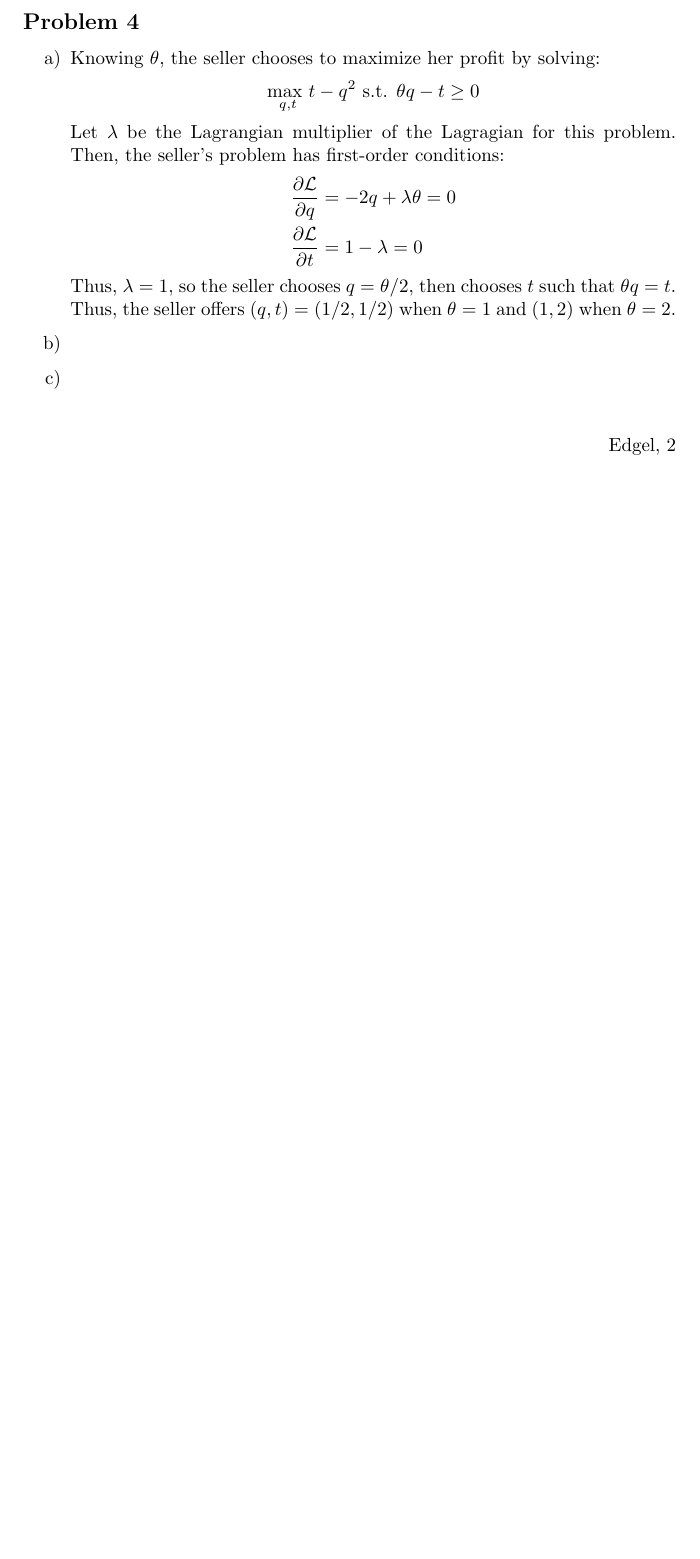
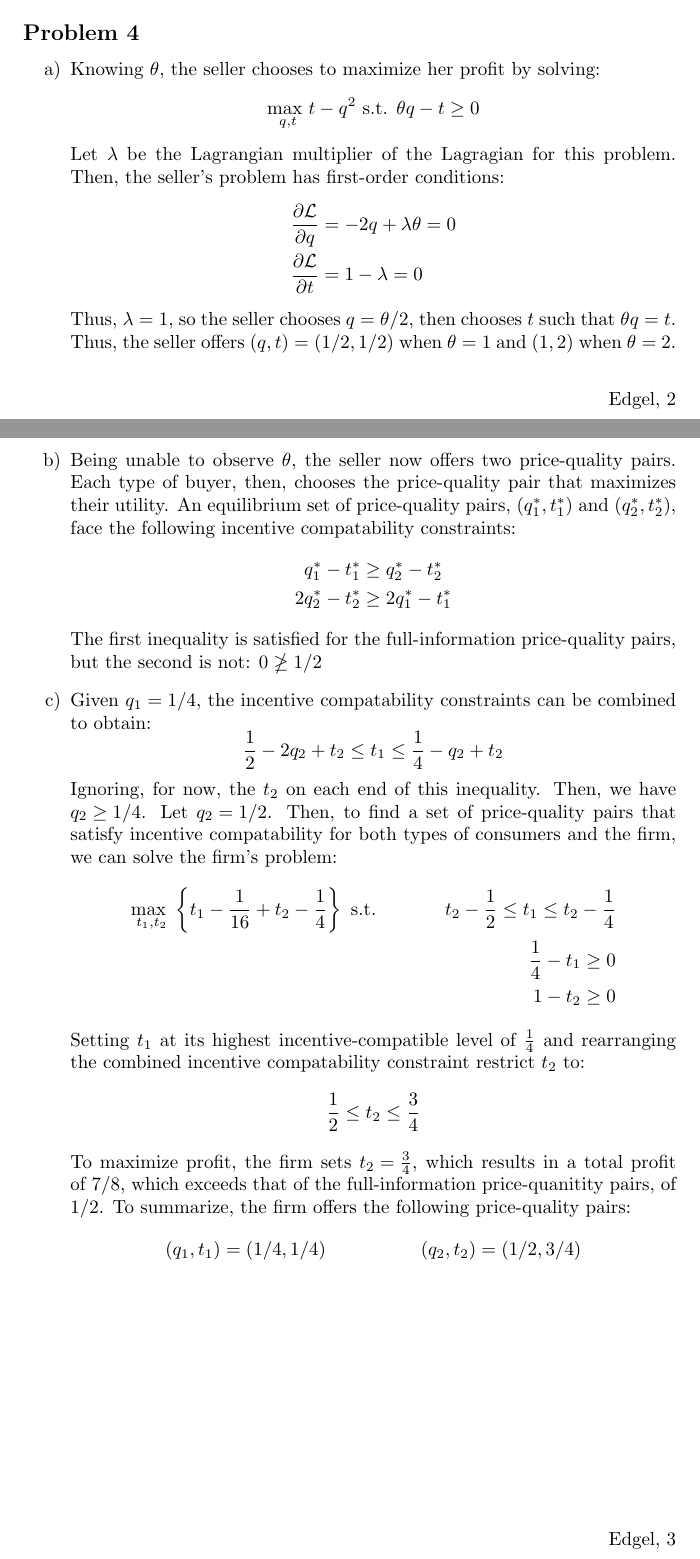
Before and after one commit to dannyedgel/coursework, a LaTeX problem sheet (s21/econ713/Q2/problem_sets/PS2/edgel_ps2.tex): part of page 2 of 2 before the commit and two parts of pages 2 and 3 of 3 after it, the two joined at a grey line, cut so that both start at the same text, the shorter picture padded with empty space. Compiled offline with pdfLaTeX.

Commit message:
micro ps2 done

```diff
--- a/s21/econ713/Q2/problem_sets/PS2/edgel_ps2.tex
+++ b/s21/econ713/Q2/problem_sets/PS2/edgel_ps2.tex
@@ -166,11 +166,32 @@ It is true that the effectiveness of signaling in the model of education we stud
 		\end{align*}
 		Thus, $\lambda=1$, so the seller chooses ${q=\theta/2}$, then chooses $t$ such that ${\theta q=t}$. Thus, the seller offers ${(q,t)=(1/2,1/2)}$ when ${\theta=1}$ and ${(1,2)}$ when ${\theta=2}$.
 
-	\item[b)]
+	\item[b)] Being unable to observe $\theta$, the seller now offers two price-quality pairs. Each type of buyer, then, chooses the price-quality pair that maximizes their utility. An equilibrium set of price-quality pairs, ${(q^*_1,t^*_1)}$ and ${(q^*_2,t^*_2)}$, face the following incentive compatability constraints:
+		\begin{align*}
+			q_1^* - t_1^* 	&\geq q_2^* - t_2^*		\\
+			2q_2^* - t_2^* 	&\geq 2q_1^* - t_1^*
+		\end{align*}
+		The first inequality is satisfied for the full-information price-quality pairs, but the second is not: ${0\ngeq 1/2}$
 
 
-	\item[c)]
-
+	\item[c)] Given ${q_1=1/4}$, the incentive compatability constraints can be combined to obtain:
+		\[
+			\frac{1}{2} - 2q_2 + t_2\leq t_1 \leq \frac{1}{4} - q_2 + t_2
+		\]
+		Ignoring, for now, the $t_2$ on each end of this inequality. Then, we have ${q_2\geq1/4}$. Let ${q_2=1/2}$. Then, to find a set of price-quality pairs that satisfy incentive compatability for both types of consumers and the firm, we can solve the firm's problem:
+		\begin{align*}
+			&\usmax{t_1,t_2}\left\{t_1 - \frac{1}{16} + t_2 - \frac{1}{4}\right\}\text{ s.t. } 	& t_2 - \frac{1}{2}\leq t_1 \leq t_2 - \frac{1}{4}	\\
+			&																					& \frac{1}{4} - t_1 \geq 0							\\
+			&																					& 1 - t_2 			\geq 0
+		\end{align*}
+		Setting $t_1$ at its highest incentive-compatible level of $\frac{1}{4}$ and rearranging the combined incentive compatability constraint restrict $t_2$ to:
+		\[
+			\frac{1}{2}\leq t_2\leq \frac{3}{4}
+		\]
+		To maximize profit, the firm sets ${t_2=\frac{3}{4}}$, which results in a total profit of $7/8$, which exceeds that of the full-information price-quanitity pairs, of $1/2$. To summarize, the firm offers the following price-quality pairs:
+		\begin{align*}
+			&(q_1,t_1) = (1/4,1/4)	&(q_2,t_2) = (1/2,3/4)
+		\end{align*}
 
 \end{itemize}
 
```
Also changed, not shown: s21/econ713/Q2/problem_sets/PS2/edgel_ps2.pdf.
